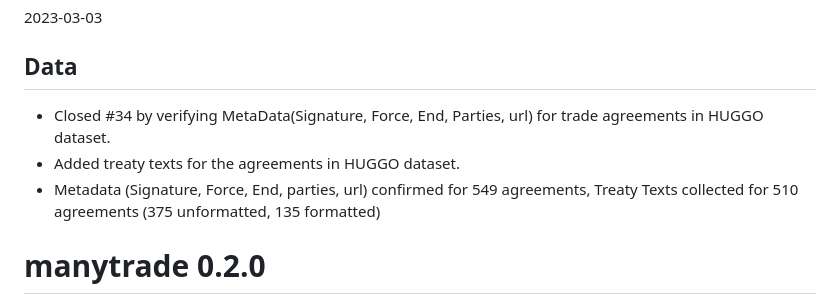
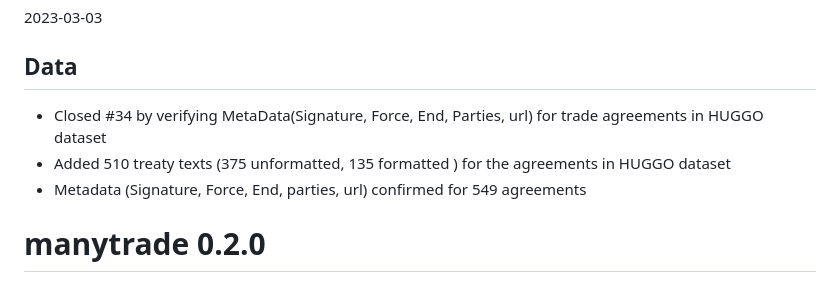
Before and after one commit to globalgov/manytrade, a Markdown page: NEWS.md, the part around the change. GitHub-like rendering.

```diff
--- a/NEWS.md
+++ b/NEWS.md
@@ -4,9 +4,9 @@
 
 ## Data
 
-* Closed #34 by verifying MetaData(Signature, Force, End, Parties, url) for trade agreements in HUGGO dataset.
-* Added treaty texts for the agreements in HUGGO dataset.
-* Metadata (Signature, Force, End, parties, url) confirmed for 549 agreements, Treaty Texts collected for 510 agreements (375 unformatted, 135 formatted)
+* Closed #34 by verifying MetaData(Signature, Force, End, Parties, url) for trade agreements in HUGGO dataset
+* Added 510 treaty texts (375 unformatted, 135 formatted ) for the agreements in HUGGO dataset
+* Metadata (Signature, Force, End, parties, url) confirmed for 549 agreements
 
 # manytrade 0.2.0
 
```
